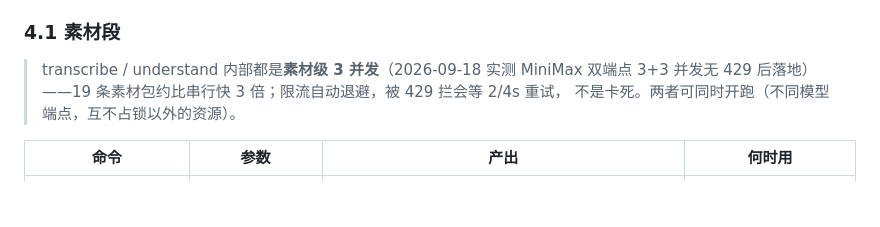
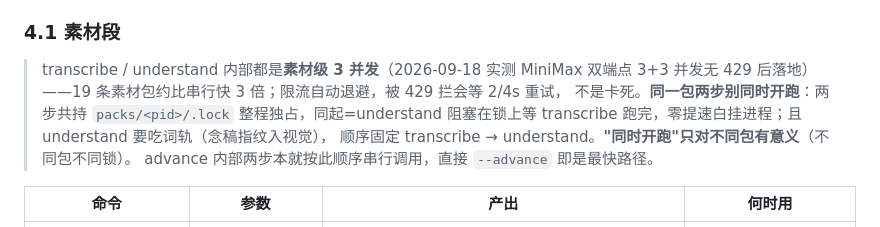
Before and after one commit to noah-1106/auto-cut-v3, a Markdown page: 剪辑Agent操作手册.md, the part around the change. GitHub-like rendering; blank space fills up the shorter version.

Commit message:
手册 4.1 修误导：同包 transcribe/understand 共持整程锁=同时开跑零提速（2026-09-11 覆盖事故的防锁），顺序固定 transcribe→understand（understand 吃词轨）；同时开跑只对不同包有意义——agent 据旧文案设计了无效的并行绕行，实证后修文案
Co-Authored-By: Claude Opus 4.6 (1M context) <noreply@anthropic.com>

```diff
--- a/剪辑Agent操作手册.md
+++ b/剪辑Agent操作手册.md
@@ -282,7 +282,10 @@ body `{prompt, beat_no, at}` 出 cover/sample.jpg 预览，满意再保存正式
 ### 4.1 素材段
 > transcribe / understand 内部都是**素材级 3 并发**（2026-09-18 实测 MiniMax 双端点 3+3
 > 并发无 429 后落地）——19 条素材包约比串行快 3 倍；限流自动退避，被 429 拦会等 2/4s 重试，
-> 不是卡死。两者可同时开跑（不同模型端点，互不占锁以外的资源）。
+> 不是卡死。**同一包两步别同时开跑**：两步共持 `packs/<pid>/.lock` 整程独占，同起=understand
+> 阻塞在锁上等 transcribe 跑完，零提速白挂进程；且 understand 要吃词轨（念稿指纹入视觉），
+> 顺序固定 transcribe → understand。**"同时开跑"只对不同包有意义**（不同包不同锁）。
+> advance 内部两步本就按此顺序串行调用，直接 `--advance` 即是最快路径。
 
 | 命令 | 参数 | 产出 | 何时用 |
 |---|---|---|---|
```
